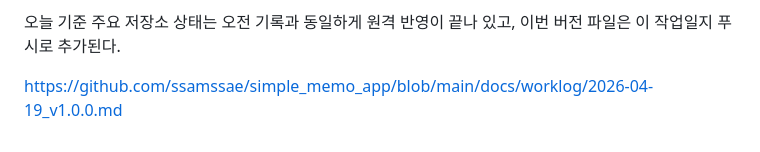
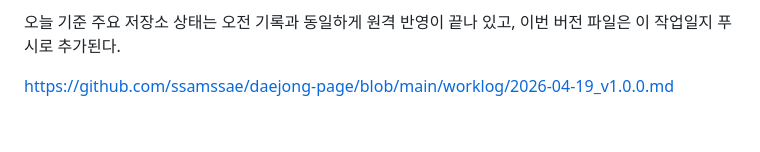
Before and after one commit to ssamssae/simple-memo-app, a Markdown page: docs/worklog/2026-04-19_v1.0.0.md, the part around the change. GitHub-like rendering.

Commit message:
docs: 2026-04-19 작업일지 URL 교정
Co-Authored-By: Claude Opus 4.7 (1M context) <noreply@anthropic.com>

```diff
--- a/docs/worklog/2026-04-19_v1.0.0.md
+++ b/docs/worklog/2026-04-19_v1.0.0.md
@@ -18,4 +18,4 @@
 
 오늘 기준 주요 저장소 상태는 오전 기록과 동일하게 원격 반영이 끝나 있고, 이번 버전 파일은 이 작업일지 푸시로 추가된다.
 
-https://github.com/ssamssae/simple_memo_app/blob/main/docs/worklog/2026-04-19_v1.0.0.md
+https://github.com/ssamssae/daejong-page/blob/main/worklog/2026-04-19_v1.0.0.md
```
